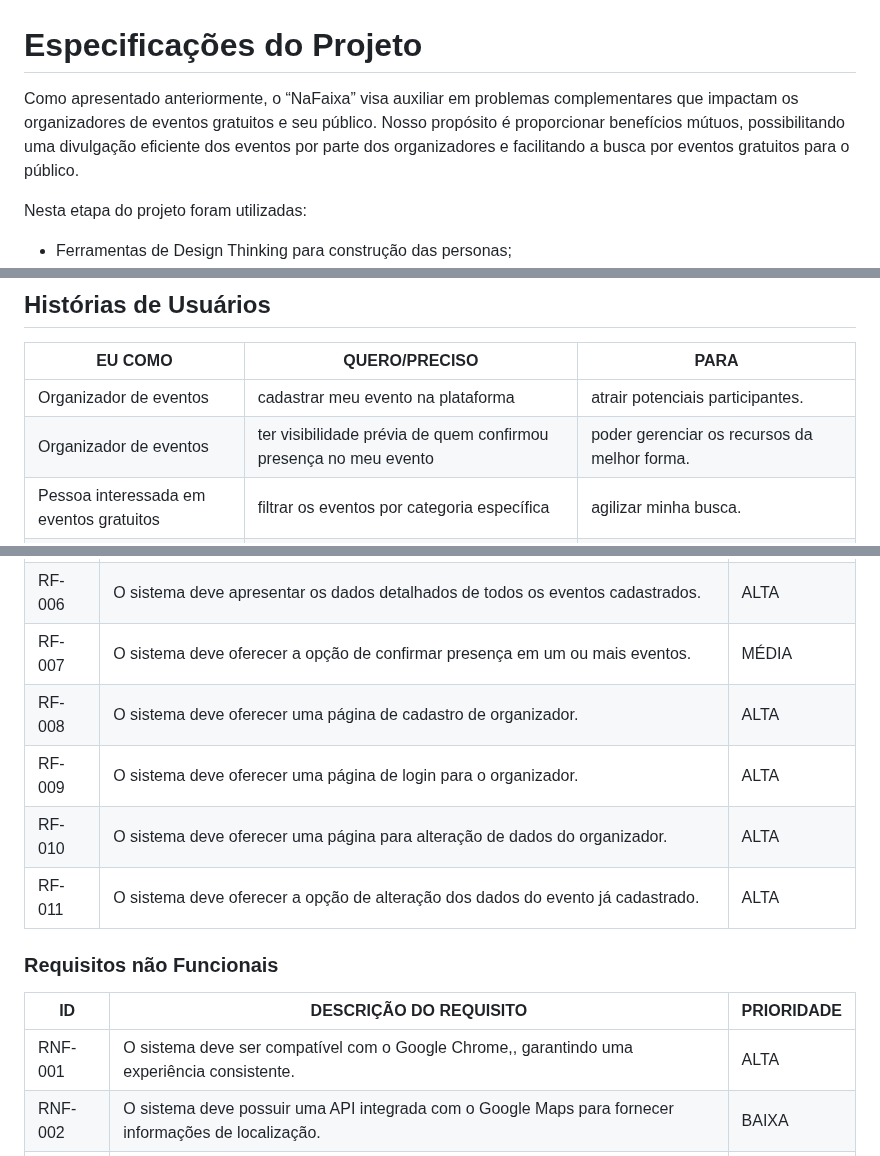
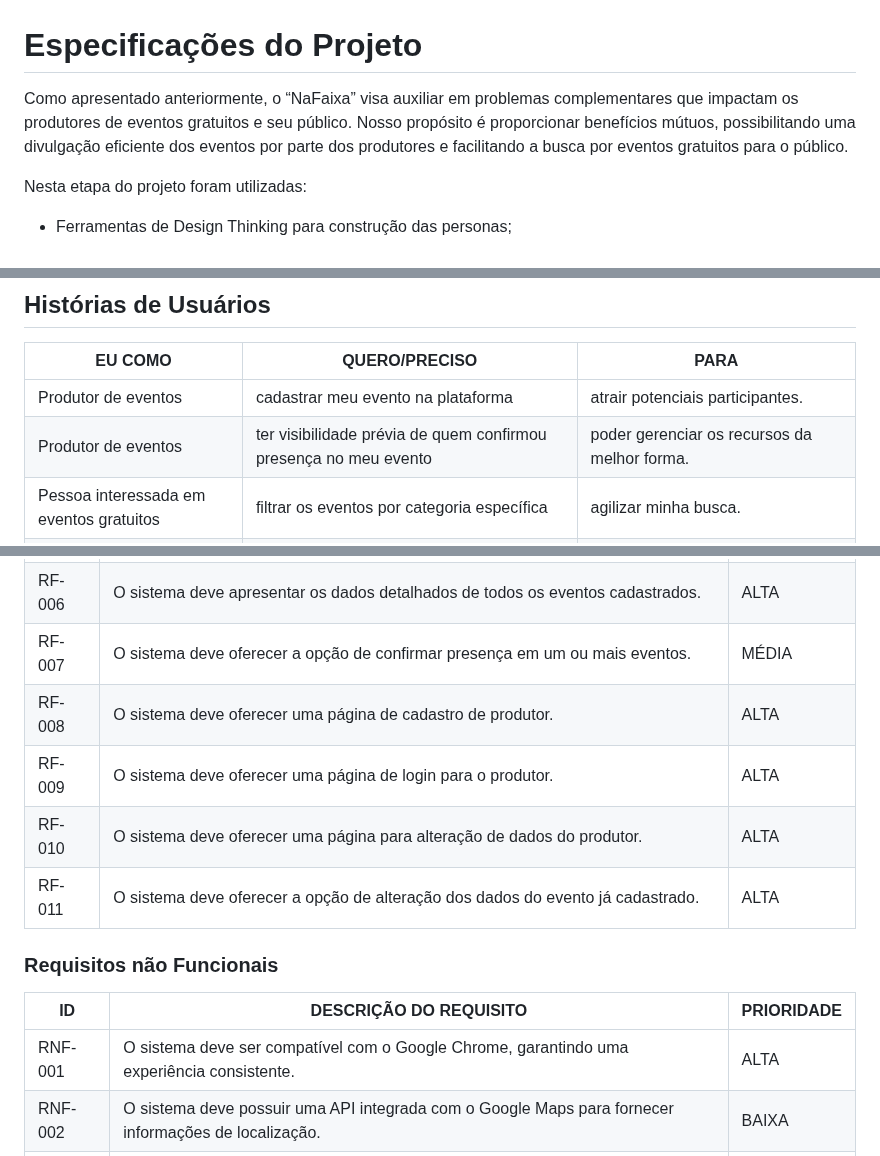
Before and after one commit to ICEI-PUC-Minas-PMV-SI/pmv-si-2024-1-pe1-t1-nafaixa, a Markdown page: docs/especification.md, 3 parts joined by grey strips. Rendered like a GitHub page.

Commit message:
Atualização da especificação do projeto

```diff
--- a/docs/especification.md
+++ b/docs/especification.md
@@ -1,6 +1,6 @@
 # Especificações do Projeto
 
-Como apresentado anteriormente, o “NaFaixa” visa auxiliar em problemas complementares que impactam os organizadores de eventos gratuitos e seu público. Nosso propósito é proporcionar benefícios mútuos, possibilitando uma divulgação eficiente dos eventos por parte dos organizadores e facilitando a busca por eventos gratuitos para o público.
+Como apresentado anteriormente, o “NaFaixa” visa auxiliar em problemas complementares que impactam os produtores de eventos gratuitos e seu público. Nosso propósito é proporcionar benefícios mútuos, possibilitando uma divulgação eficiente dos eventos por parte dos produtores e facilitando a busca por eventos gratuitos para o público.
 
 Nesta etapa do projeto foram utilizadas:
 
@@ -23,8 +23,8 @@ Eduarda tem 22 anos, está em um relacionamento há dois anos, está no segundo
 ## Histórias de Usuários
 | EU COMO | QUERO/PRECISO | PARA |
 | --- | --- | --- |
-| Organizador de eventos | cadastrar meu evento na plataforma | atrair potenciais participantes. |
-| Organizador de eventos | ter visibilidade prévia de quem confirmou presença no meu evento | poder gerenciar os recursos da melhor forma. |
+| Produtor de eventos | cadastrar meu evento na plataforma | atrair potenciais participantes. |
+| Produtor de eventos | ter visibilidade prévia de quem confirmou presença no meu evento | poder gerenciar os recursos da melhor forma. |
 | Pessoa interessada em eventos gratuitos | filtrar os eventos por categoria específica | agilizar minha busca. |
 | Pessoa interessada em eventos gratuitos | pesquisar por um evento específico | facilitar minha busca. |
 | Pessoa interessada em eventos gratuitos | visualizar os eventos mais próximos a mim | aprimorar minha busca. |
@@ -47,9 +47,9 @@ As tabelas que se seguem apresentam os requisitos funcionais e não funcionais q
 | RF-005 | O sistema deve apresentar uma listagem completa de todos os eventos cadastrados. | ALTA |
 | RF-006 | O sistema deve apresentar os dados detalhados de todos os eventos cadastrados. | ALTA |
 | RF-007 | O sistema deve oferecer a opção de confirmar presença em um ou mais eventos. | MÉDIA |
-| RF-008 | O sistema deve oferecer uma página de cadastro de organizador. | ALTA |
-| RF-009 | O sistema deve oferecer uma página de login para o organizador. | ALTA |
-| RF-010 | O sistema deve oferecer uma página para alteração de dados do organizador. | ALTA |
+| RF-008 | O sistema deve oferecer uma página de cadastro de produtor. | ALTA |
+| RF-009 | O sistema deve oferecer uma página de login para o produtor. | ALTA |
+| RF-010 | O sistema deve oferecer uma página para alteração de dados do produtor. | ALTA |
 | RF-011 | O sistema deve oferecer a opção de alteração dos dados do evento já cadastrado. | ALTA |
 
 
@@ -57,7 +57,7 @@ As tabelas que se seguem apresentam os requisitos funcionais e não funcionais q
 
 | ID | DESCRIÇÃO DO REQUISITO | PRIORIDADE |
 | --- | --- | --- |
-| RNF-001 | O sistema deve ser compatível com o Google Chrome,, garantindo uma experiência consistente. | ALTA |
+| RNF-001 | O sistema deve ser compatível com o Google Chrome, garantindo uma experiência consistente. | ALTA |
 | RNF-002 | O sistema deve possuir uma API integrada com o Google Maps para fornecer informações de localização. | BAIXA |
 | RNF-003 | As tecnologias fundamentais para o sistema são HTML, CSS e Javascript. | ALTA |
 | RNF-004 | Os dados do sistema devem ser armazenados no formato JSON. | ALTA |
```
